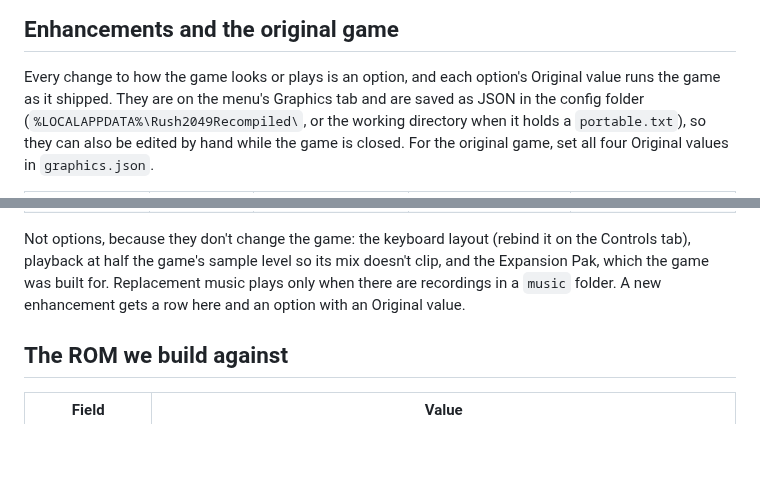
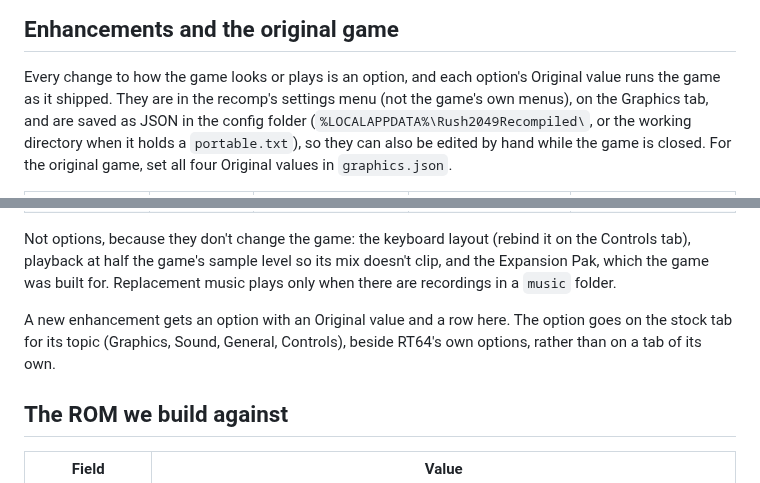
Before and after one commit to amazingalek/rush-2049-recomp, a Markdown page: docs/games/rush2049.md, 2 parts joined by grey strips. GitHub-like rendering; blank space fills up the shorter version.

Commit message:
docs: enhancement options go on the stock tab for their topic
Co-Authored-By: Claude Opus 5.5 <noreply@anthropic.com>

```diff
--- a/docs/games/rush2049.md
+++ b/docs/games/rush2049.md
@@ -20,7 +20,7 @@ C-Down+C-Left, C-Left+C-Up, C-Down+C-Right in turn (C buttons first, then Z), th
 ## Enhancements and the original game
 
 Every change to how the game looks or plays is an option, and each option's Original value runs the game as it
-shipped. They are on the menu's Graphics tab and are saved as JSON in the config folder
+shipped. They are in the recomp's settings menu (not the game's own menus), on the Graphics tab, and are saved as JSON in the config folder
 (`%LOCALAPPDATA%\Rush2049Recompiled\`, or the working directory when it holds a `portable.txt`), so they can also
 be edited by hand while the game is closed. For the original game, set all four Original values in `graphics.json`.
 
@@ -33,8 +33,10 @@ be edited by hand while the game is closed. For the original game, set all four
 
 Not options, because they don't change the game: the keyboard layout (rebind it on the Controls tab), playback
 at half the game's sample level so its mix doesn't clip, and the Expansion Pak, which the game was built for.
-Replacement music plays only when there are recordings in a `music` folder. A new enhancement gets a row here
-and an option with an Original value.
+Replacement music plays only when there are recordings in a `music` folder.
+
+A new enhancement gets an option with an Original value and a row here. The option goes on the stock tab for its
+topic (Graphics, Sound, General, Controls), beside RT64's own options, rather than on a tab of its own.
 
 ## The ROM we build against
 
```
